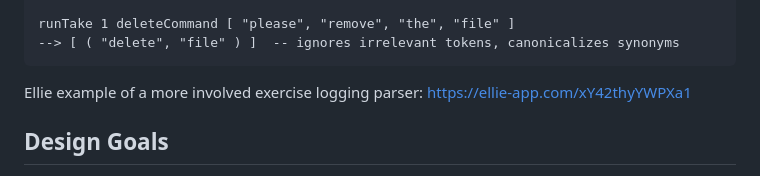
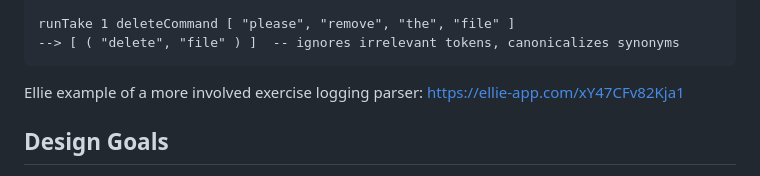
Before and after one commit to pete-murphy/elm-nlds, a Markdown page: README.md, the part around the change. Rendered like a GitHub page.

Commit message:
docs: Updated link to Ellie

````diff
--- a/README.md
+++ b/README.md
@@ -26,7 +26,7 @@ runTake 1 deleteCommand [ "please", "remove", "the", "file" ]
 --> [ ( "delete", "file" ) ]  -- ignores irrelevant tokens, canonicalizes synonyms
 ```
 
-Ellie example of a more involved exercise logging parser: https://ellie-app.com/xY42thyYWPXa1
+Ellie example of a more involved exercise logging parser: https://ellie-app.com/xY47CFv82Kja1
 
 ## Design Goals
 
````
